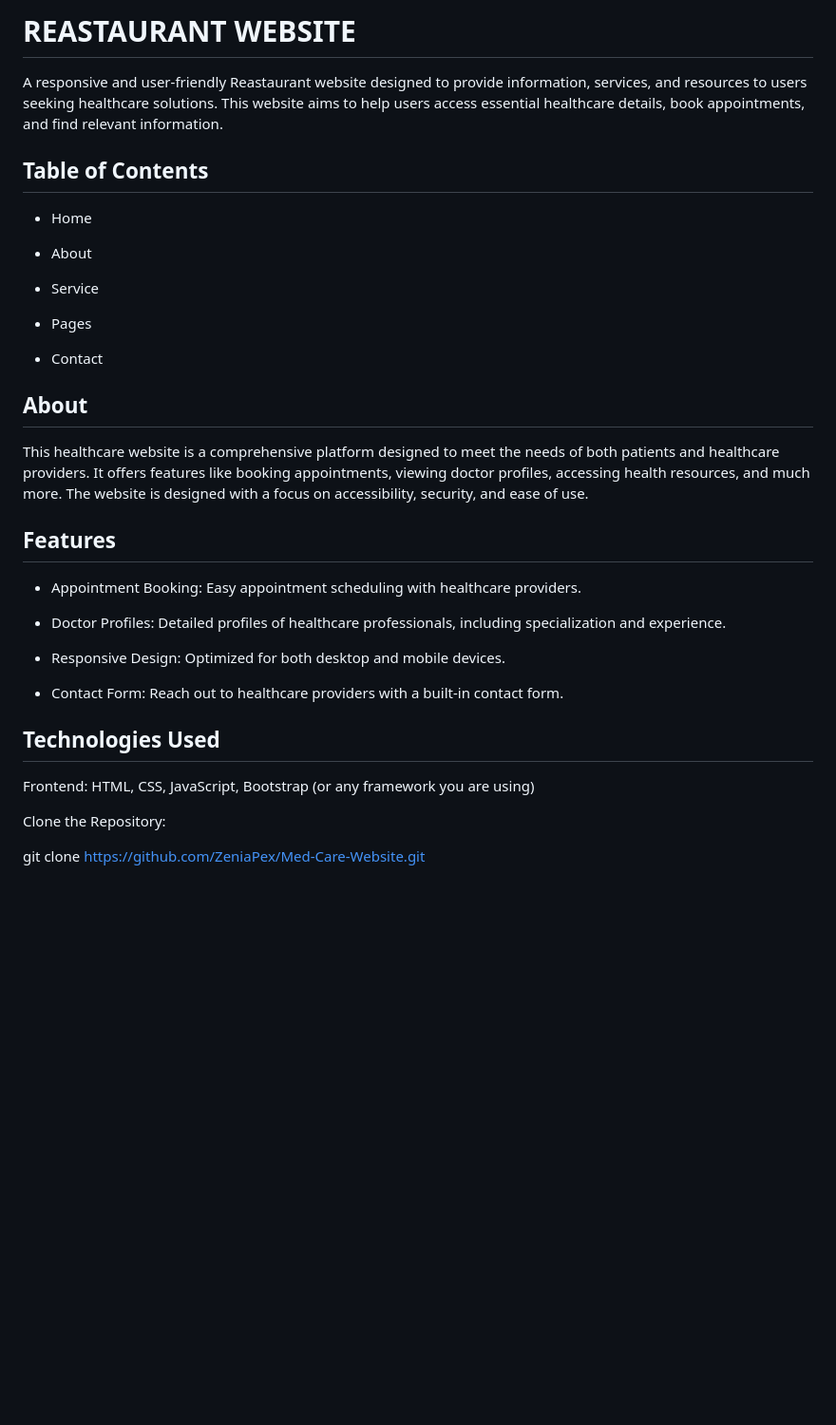
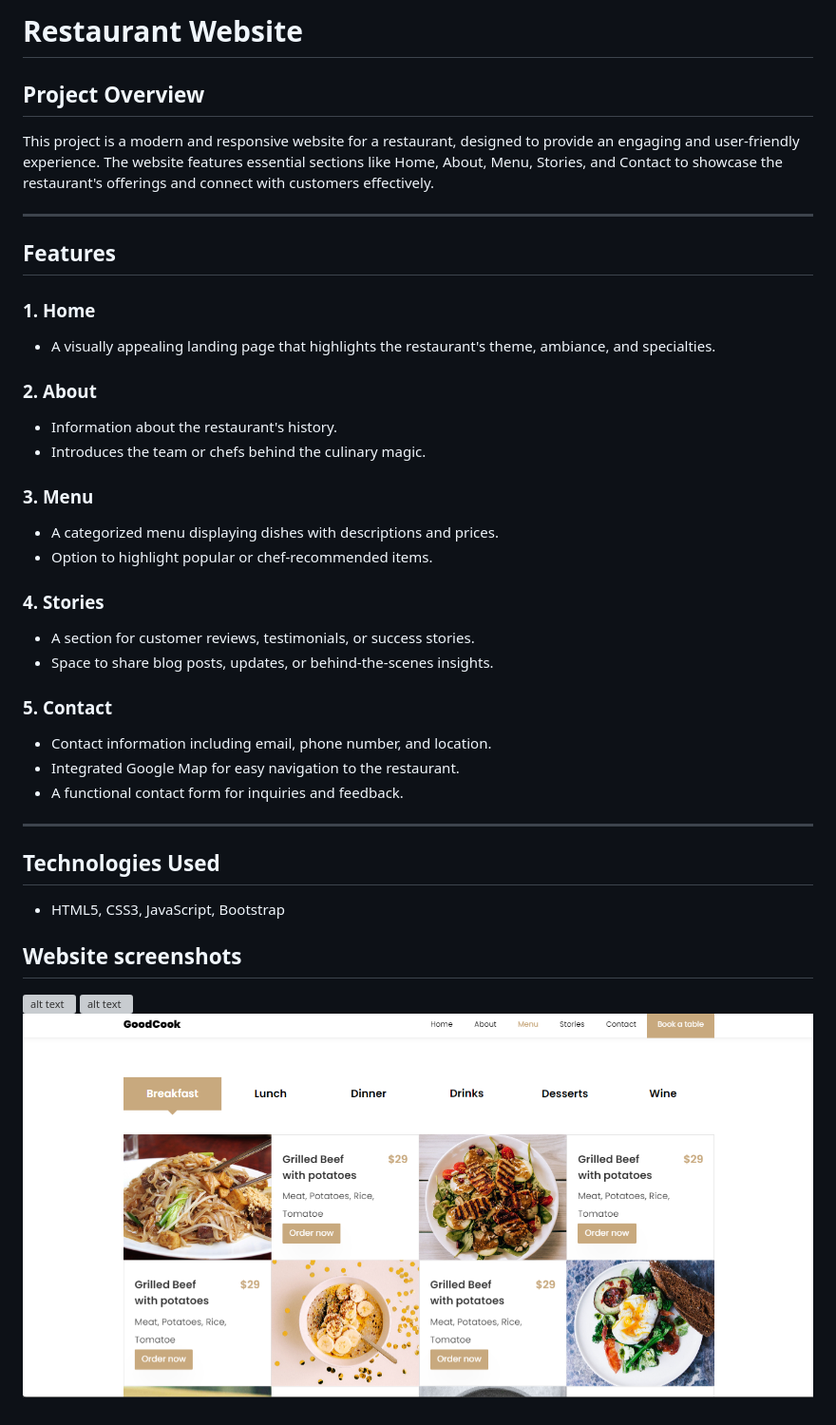
Before and after one commit to ZeniaPex/Restaurant-Website, a Markdown page: README.md, the part around the change. Shown: that part at 95% size. GitHub-like rendering; pictures changed too: image-2.png (added); blank space fills up the shorter version; grey boxes are pictures that could not be loaded.

```diff
--- a/README.md
+++ b/README.md
@@ -1,38 +1,38 @@
-# REASTAURANT WEBSITE
-A responsive and user-friendly Reastaurant website designed to provide information, services, and resources to users seeking healthcare solutions. This website aims to help users access essential healthcare details, book appointments, and find relevant information.
+# Restaurant Website
 
-## Table of Contents
+## Project Overview
+This project is a modern and responsive website for a restaurant, designed to provide an engaging and user-friendly experience. The website features essential sections like Home, About, Menu, Stories, and Contact to showcase the restaurant's offerings and connect with customers effectively.
 
-- Home
-
-- About
-
-- Service
-
-- Pages
-
-- Contact
-
-## About
-
-This healthcare website is a comprehensive platform designed to meet the needs of both patients and healthcare providers. It offers features like booking appointments, viewing doctor profiles, accessing health resources, and much more. The website is designed with a focus on accessibility, security, and ease of use.
+---
 
 ## Features
 
+### 1. Home
+- A visually appealing landing page that highlights the restaurant's theme, ambiance, and specialties.
 
-- Appointment Booking: Easy appointment scheduling with healthcare providers.
+### 2. About
+- Information about the restaurant's history.
+- Introduces the team or chefs behind the culinary magic.
 
-- Doctor Profiles: Detailed profiles of healthcare professionals, including specialization and experience.
+### 3. Menu
+- A categorized menu displaying dishes with descriptions and prices.
+- Option to highlight popular or chef-recommended items.
 
-- Responsive Design: Optimized for both desktop and mobile devices.
+### 4. Stories
+- A section for customer reviews, testimonials, or success stories.
+- Space to share blog posts, updates, or behind-the-scenes insights.
 
-- Contact Form: Reach out to healthcare providers with a built-in contact form.
+### 5. Contact
+- Contact information including email, phone number, and location.
+- Integrated Google Map for easy navigation to the restaurant.
+- A functional contact form for inquiries and feedback.
 
+---
 
 ## Technologies Used
+- HTML5, CSS3, JavaScript, Bootstrap
 
-Frontend: HTML, CSS, JavaScript, Bootstrap (or any framework you are using)
-
- Clone the Repository:
-
-git clone https://github.com/ZeniaPex/Med-Care-Website.git
+## Website screenshots
+![alt text](image.png)
+![alt text](image-1.png)
+![alt text](image-2.png)
```
Also changed, not shown: about.png (added), 3 other files.
